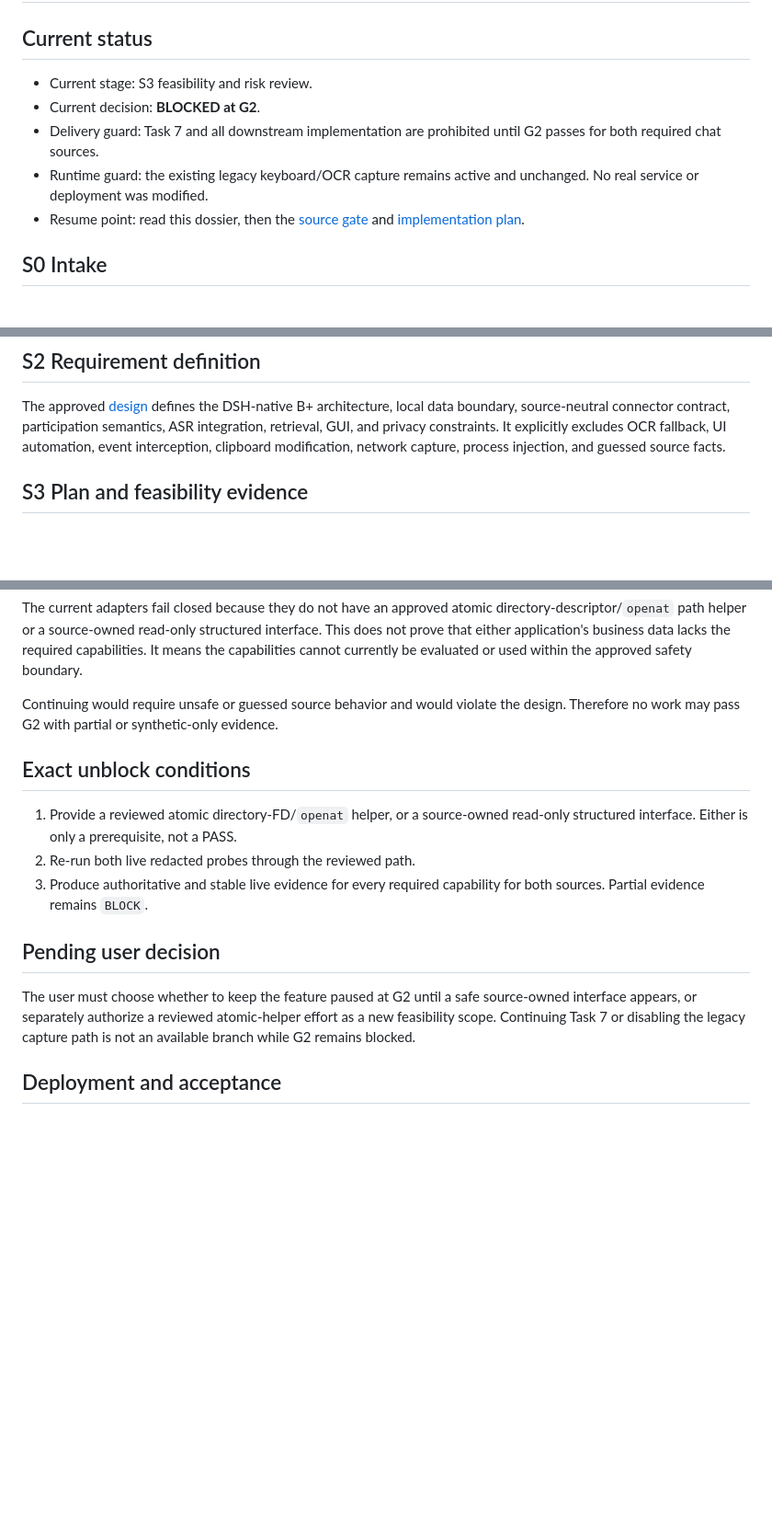
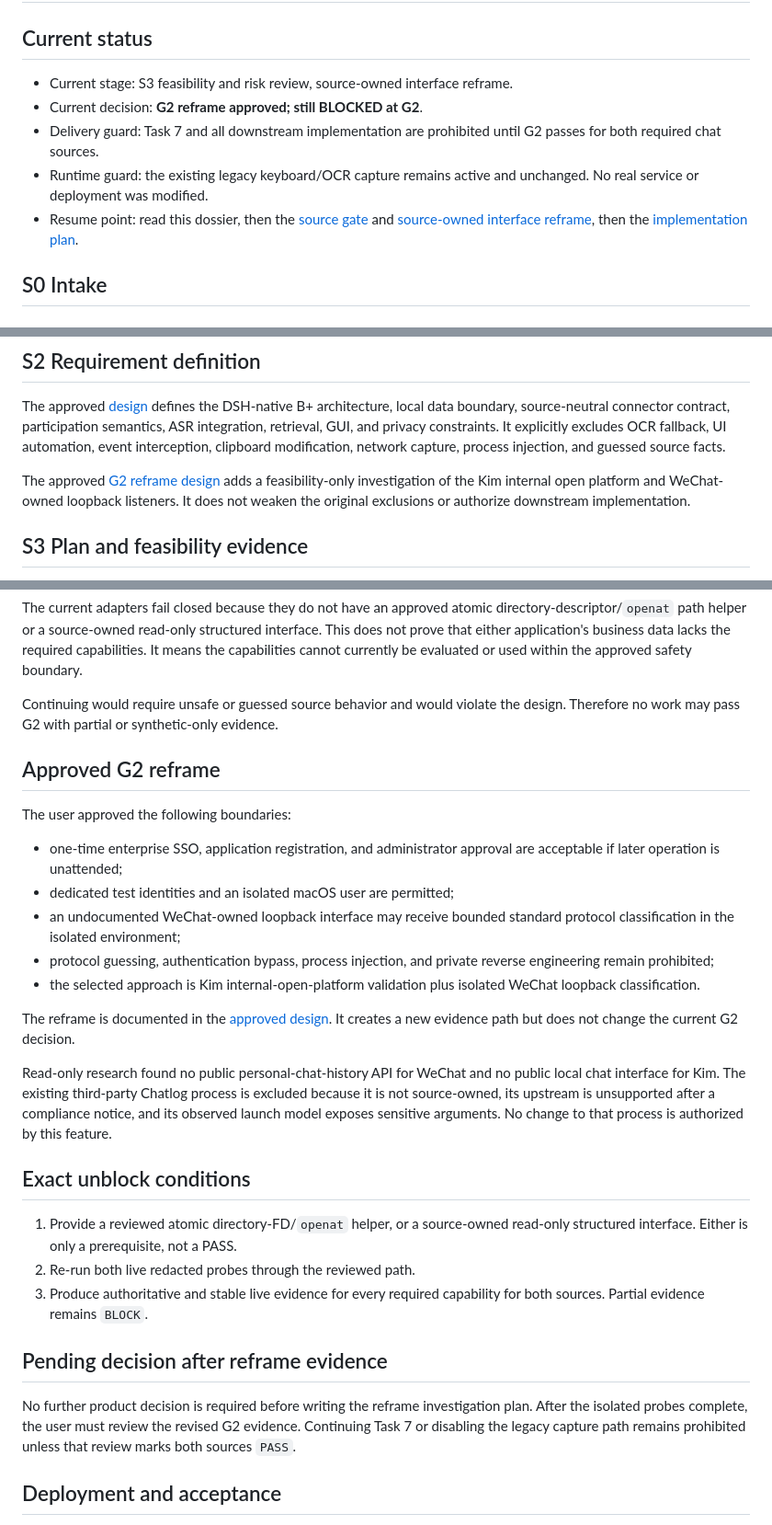
Before and after one commit to itsoso/ominime, a Markdown page: docs/dossiers/2026-08-17-dsh-personal-context.md, 3 parts joined by grey strips. Shown at 92% size. Rendered like a GitHub page; blank space fills up the shorter version.

Commit message:
docs: reframe chat source feasibility

```diff
--- a/docs/dossiers/2026-08-17-dsh-personal-context.md
+++ b/docs/dossiers/2026-08-17-dsh-personal-context.md
@@ -2,14 +2,15 @@
 
 ## Current status
 
-- Current stage: S3 feasibility and risk review.
-- Current decision: **BLOCKED at G2**.
+- Current stage: S3 feasibility and risk review, source-owned interface reframe.
+- Current decision: **G2 reframe approved; still BLOCKED at G2**.
 - Delivery guard: Task 7 and all downstream implementation are prohibited until
   G2 passes for both required chat sources.
 - Runtime guard: the existing legacy keyboard/OCR capture remains active and
   unchanged. No real service or deployment was modified.
 - Resume point: read this dossier, then the
   [source gate](../verification/chat-source-gate.md) and
+  [source-owned interface reframe](../plans/2026-08-18-source-owned-chat-interface-reframe-design.md), then the
   [implementation plan](../plans/2026-08-17-dsh-personal-context-hub-implementation.md).
 
 ## S0 Intake
@@ -59,6 +60,12 @@ connector contract, participation semantics, ASR integration, retrieval, GUI,
 and privacy constraints. It explicitly excludes OCR fallback, UI automation,
 event interception, clipboard modification, network capture, process injection,
 and guessed source facts.
+
+The approved
+[G2 reframe design](../plans/2026-08-18-source-owned-chat-interface-reframe-design.md)
+adds a feasibility-only investigation of the Kim internal open platform and
+WeChat-owned loopback listeners. It does not weaken the original exclusions or
+authorize downstream implementation.
 
 ## S3 Plan and feasibility evidence
 
@@ -117,6 +124,30 @@ or used within the approved safety boundary.
 Continuing would require unsafe or guessed source behavior and would violate the
 design. Therefore no work may pass G2 with partial or synthetic-only evidence.
 
+## Approved G2 reframe
+
+The user approved the following boundaries:
+
+- one-time enterprise SSO, application registration, and administrator approval
+  are acceptable if later operation is unattended;
+- dedicated test identities and an isolated macOS user are permitted;
+- an undocumented WeChat-owned loopback interface may receive bounded standard
+  protocol classification in the isolated environment;
+- protocol guessing, authentication bypass, process injection, and private
+  reverse engineering remain prohibited;
+- the selected approach is Kim internal-open-platform validation plus isolated
+  WeChat loopback classification.
+
+The reframe is documented in the
+[approved design](../plans/2026-08-18-source-owned-chat-interface-reframe-design.md).
+It creates a new evidence path but does not change the current G2 decision.
+
+Read-only research found no public personal-chat-history API for WeChat and no
+public local chat interface for Kim. The existing third-party Chatlog process is
+excluded because it is not source-owned, its upstream is unsupported after a
+compliance notice, and its observed launch model exposes sensitive arguments.
+No change to that process is authorized by this feature.
+
 ## Exact unblock conditions
 
 1. Provide a reviewed atomic directory-FD/`openat` helper, or a source-owned
@@ -125,12 +156,12 @@ design. Therefore no work may pass G2 with partial or synthetic-only evidence.
 3. Produce authoritative and stable live evidence for every required capability
    for both sources. Partial evidence remains `BLOCK`.
 
-## Pending user decision
+## Pending decision after reframe evidence
 
-The user must choose whether to keep the feature paused at G2 until a safe
-source-owned interface appears, or separately authorize a reviewed atomic-helper
-effort as a new feasibility scope. Continuing Task 7 or disabling the legacy
-capture path is not an available branch while G2 remains blocked.
+No further product decision is required before writing the reframe investigation
+plan. After the isolated probes complete, the user must review the revised G2
+evidence. Continuing Task 7 or disabling the legacy capture path remains
+prohibited unless that review marks both sources `PASS`.
 
 ## Deployment and acceptance
 
```
Also changed, not shown: docs/plans/2026-08-18-source-owned-chat-interface-reframe-design.md (added, +228 -0 lines).
